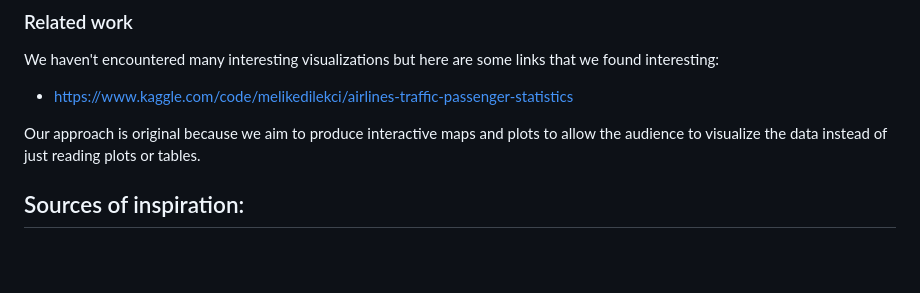
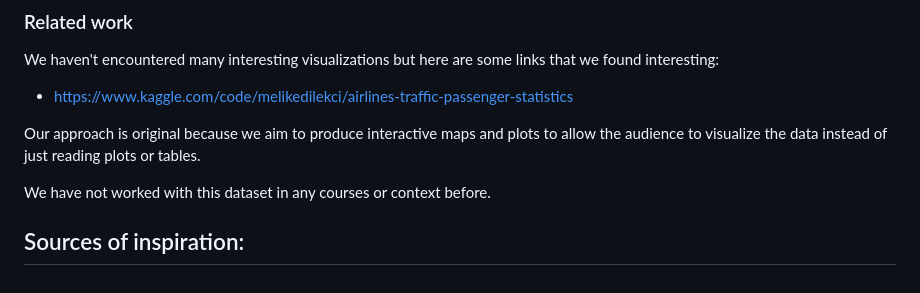
Before and after one commit to com-480-data-visualization/project-2023-datavizteam, a Markdown page: milestone1.md, the part around the change. Rendered like a GitHub page; blank space fills up the shorter version.

Commit message:
added stating of no previor work with this dataset

```diff
--- a/milestone1.md
+++ b/milestone1.md
@@ -67,5 +67,7 @@ We haven't encountered many interesting visualizations but here are some links t
 
 Our approach is original because we aim to produce interactive maps and plots to allow the audience to visualize the data instead of just reading plots or tables.
 
+We have not worked with this dataset in any courses or context before.
+
 Sources of inspiration:
 -
```
